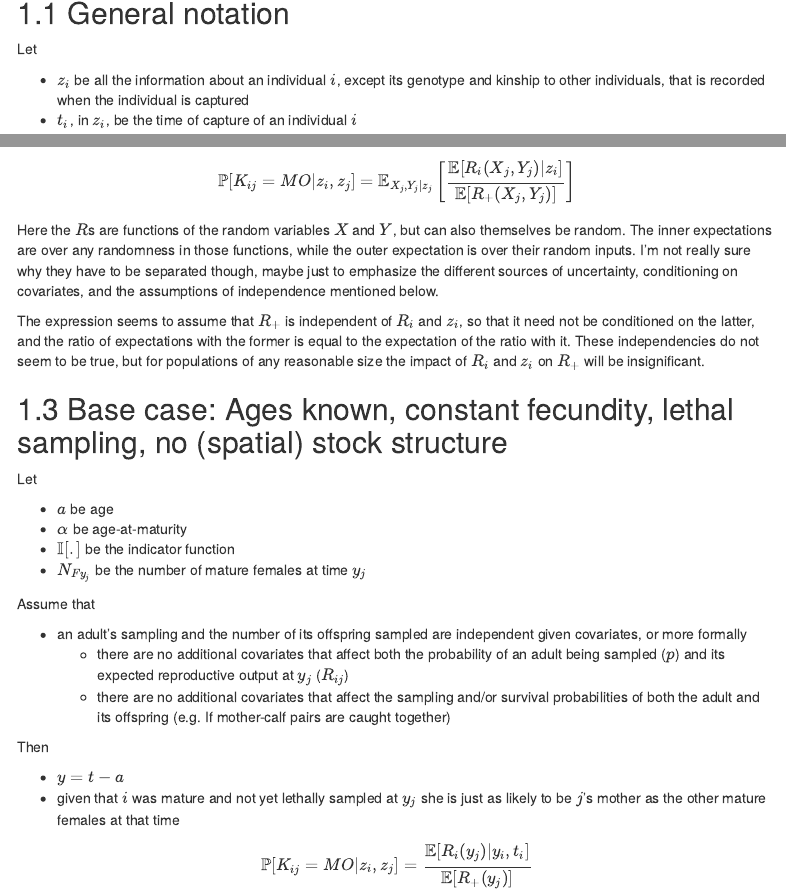
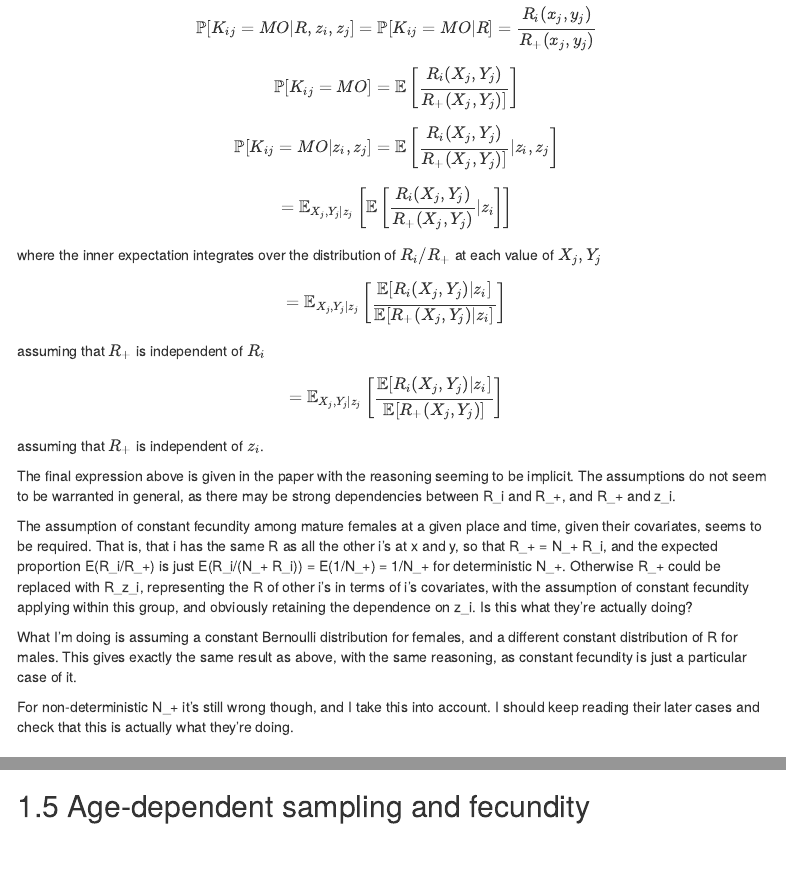
Before and after one commit to rasutt/Close-Kin-CaPow, an R Markdown document (Model explanations/Notes on CKMR (2016).Rmd): the page in a window 1100 px wide, from 140 px down before the commit and from 630 px down after it, and a second part further down, joined at a grey line. Rendered offline with R 4.5, knitr and Pandoc, with nearby package versions; menus at the side of the page are left out.

Commit message:
Added notes on derivation of MO kinship probability

```diff
--- a/Model explanations/Notes on CKMR (2016).Rmd
+++ b/Model explanations/Notes on CKMR (2016).Rmd
@@ -34,11 +34,22 @@ Assume that
 Then
 
 $$\mathbb{P}[K_{i j} = MO|R, z_i, z_j] = \mathbb{P}[K_{i j} = MO|R] = \frac{R_i(x_j, y_j)}{R_+(x_j, y_j)}$$
-$$\mathbb{P}[K_{i j} = MO|z_i, z_j] = \mathbb{E}_{X_j, Y_j|z_j} \left[\frac{\mathbb{E}[R_i(X_j, Y_j)|z_i]} {\mathbb{E}[R_+(X_j, Y_j)]} \right]$$
+$$\mathbb{P}[K_{i j} = MO] = \mathbb{E} \left[\frac{R_i(X_j, Y_j)} {R_+(X_j, Y_j)]}\right]$$
+$$\mathbb{P}[K_{i j} = MO|z_i, z_j] = \mathbb{E} \left[\frac{R_i(X_j, Y_j)} {R_+(X_j, Y_j)]} |z_i, z_j \right]$$
+$$= \mathbb{E}_{X_j, Y_j|z_j} \left[\mathbb{E}\left[\frac{R_i(X_j, Y_j)} {R_+(X_j, Y_j)} |z_i\right]\right]$$
+where the inner expectation integrates over the distribution of $R_i / R_+$ at each value of $X_j, Y_j$
+$$= \mathbb{E}_{X_j, Y_j|z_j} \left[\frac{\mathbb{E}[R_i(X_j, Y_j)|z_i]} {\mathbb{E}[R_+(X_j, Y_j)|z_i]} \right]$$
+assuming that $R_+$ is independent of $R_i$
+$$= \mathbb{E}_{X_j, Y_j|z_j} \left[\frac{\mathbb{E}[R_i(X_j, Y_j)|z_i]} {\mathbb{E}[R_+(X_j, Y_j)]} \right]$$
+assuming that $R_+$ is independent of $z_i$.
 
-Here the $R$s are functions of the random variables $X$ and $Y$, but can also themselves be random.  The inner expectations are over any randomness in those functions, while the outer expectation is over their random inputs.  I'm not really sure why they have to be separated though, maybe just to emphasize the different sources of uncertainty, conditioning on covariates, and the assumptions of independence mentioned below.
+The final expression above is given in the paper with the reasoning seeming to be implicit.  The assumptions do not seem to be warranted in general, as there may be strong dependencies between R_i and R_+, and R_+ and z_i.
 
-The expression seems to assume that $R_+$ is independent of $R_i$ and $z_i$, so that it need not be conditioned on the latter, and the ratio of expectations with the former is equal to the expectation of the ratio with it.  These independencies do not seem to be true, but for populations of any reasonable size the impact of $R_i$ and $z_i$ on $R_+$ will be insignificant.
+The assumption of constant fecundity among mature females at a given place and time, given their covariates, seems to be required.  That is, that i has the same R as all the other i's at x and y, so that R_+ = N_+ R_i, and the expected proportion E(R_i/R_+) is just E(R_i/(N_+ R_i)) = E(1/N_+) = 1/N_+ for deterministic N_+.  Otherwise R_+ could be replaced with R_z_i, representing the R of other i's in terms of i's covariates, with the assumption of constant fecundity applying within this group, and obviously retaining the dependence on z_i.  Is this what they're actually doing?
+
+What I'm doing is assuming a constant Bernoulli distribution for females, and a different constant distribution of R for males.  This gives exactly the same result as above, with the same reasoning, as constant fecundity is just a particular case of it.
+
+For non-deterministic N_+ it's still wrong though, and I take this into account.  I should keep reading their later cases and check that this is actually what they're doing.
 
 ## Base case: Ages known, constant fecundity, lethal sampling, no (spatial) stock structure
 
@@ -71,3 +82,5 @@ $$\mathbb{P}[K_{i j} = MO|z_i, z_j] = \frac{\mathbb{I}[y_i + \alpha \le y_j]} {N
   \phi(t_i, y_j); & t_i < y_j,
 \end{cases}$$
 where $\phi(t_i, y_j)$ is the probability that $i$ survives from $t_i$ to $y_j$.
+
+## Age-dependent sampling and fecundity
```
Also changed, not shown: Model explanations/Notes-on-CKMR--2016-.html.
